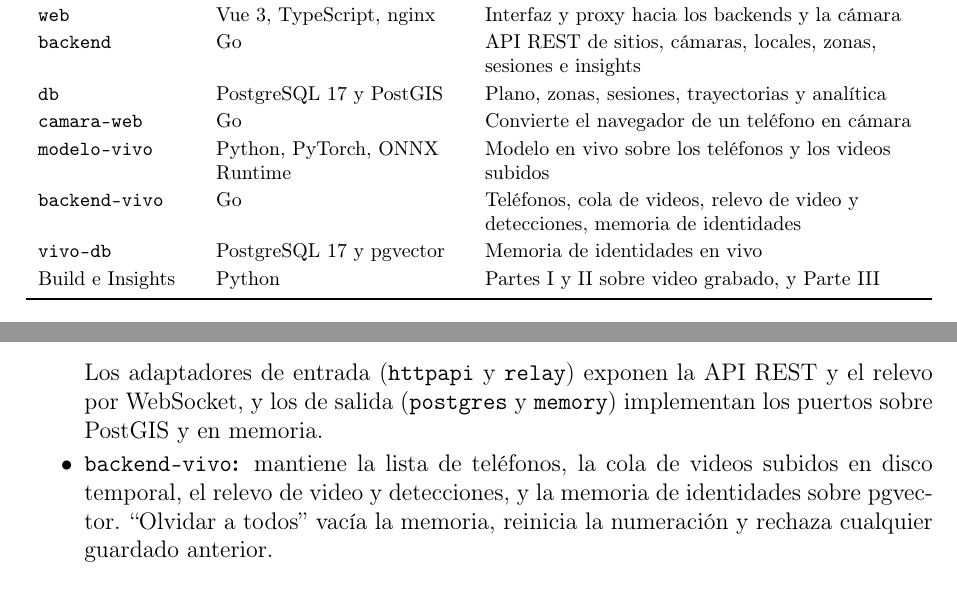
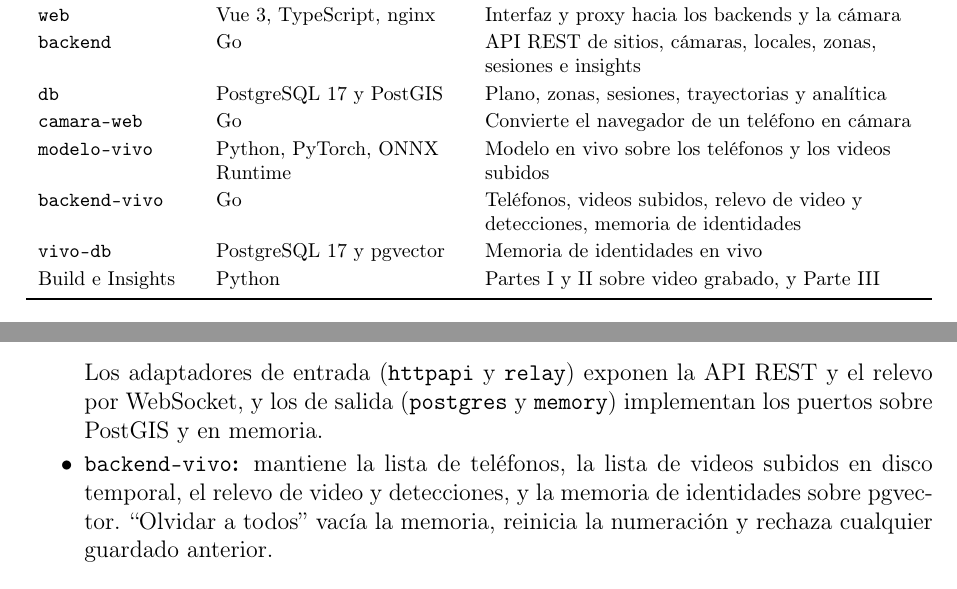
Before and after one commit to 23-Andres-QC/informe-captons-final, a LaTeX document (informe_aeropuerto_2026.tex): two parts of pages 60 and 63 of 69, joined at a grey line, cut so that both start at the same text. Compiled offline with pdfLaTeX.

Commit message:
Informe: los videos de prueba se procesan todos a la vez

```diff
--- a/informe_aeropuerto_2026.tex
+++ b/informe_aeropuerto_2026.tex
@@ -3125,7 +3125,7 @@
 \texttt{db} & PostgreSQL~17 y PostGIS & Plano, zonas, sesiones, trayectorias y analítica \\
 \texttt{camara-web} & Go & Convierte el navegador de un teléfono en cámara \\
 \texttt{modelo-vivo} & Python, PyTorch, ONNX Runtime & Modelo en vivo sobre los teléfonos y los videos subidos \\
-\texttt{backend-vivo} & Go & Teléfonos, cola de videos, relevo de video y detecciones, memoria de identidades \\
+\texttt{backend-vivo} & Go & Teléfonos, videos subidos, relevo de video y detecciones, memoria de identidades \\
 \texttt{vivo-db} & PostgreSQL~17 y pgvector & Memoria de identidades en vivo \\
 Build e Insights & Python & Partes I y II sobre video grabado, y Parte~III \\
 \bottomrule
@@ -3243,7 +3243,7 @@
     (\texttt{postgres} y \texttt{memory}) implementan los puertos sobre
     PostGIS y en memoria.
     \item \textbf{\texttt{backend-vivo}:} mantiene la lista de teléfonos, la
-    cola de videos subidos en disco temporal, el relevo de video y
+    lista de videos subidos en disco temporal, el relevo de video y
     detecciones, y la memoria de identidades sobre pgvector. ``Olvidar a
     todos'' vacía la memoria, reinicia la numeración y rechaza cualquier
     guardado anterior.
```
Also changed, not shown: figuras/arquitectura/backend.png, figuras/arquitectura/frontend.png, informe_aeropuerto_2026.tex (4 more changed lines).
